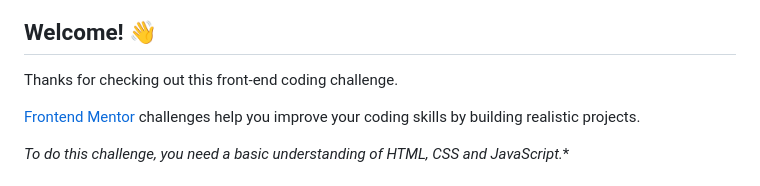
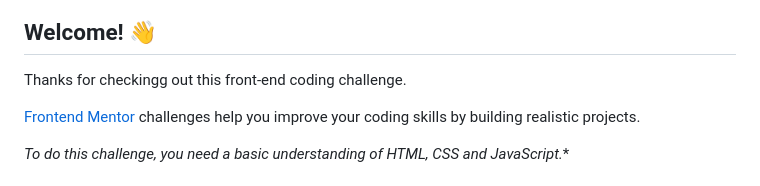
Before and after one commit to pipe-justpipe/newsletter, a Markdown page: README.md, the part around the change. Rendered like a GitHub page.

Commit message:
Update README.md
Doubg

```diff
--- a/README.md
+++ b/README.md
@@ -3,7 +3,7 @@
 ![Design preview for the Newsletter sign-up form with success message coding challenge](./design/desktop-preview.jpg)
 
 ## Welcome! 👋
-Thanks for checking out this front-end coding challenge.
+Thanks for checkingg out this front-end coding challenge.
 
 [Frontend Mentor](https://www.frontendmentor.io) challenges help you improve your coding skills by building realistic projects.
 
```
